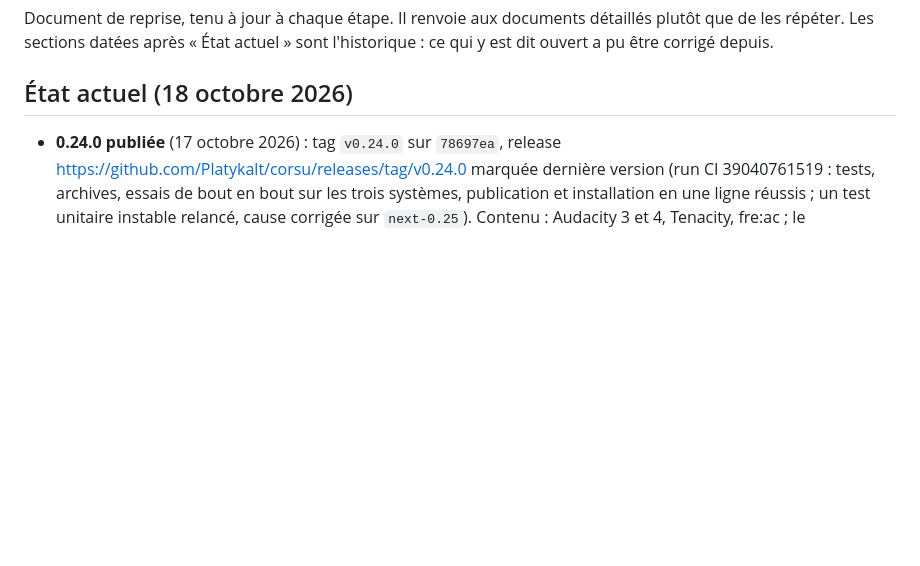
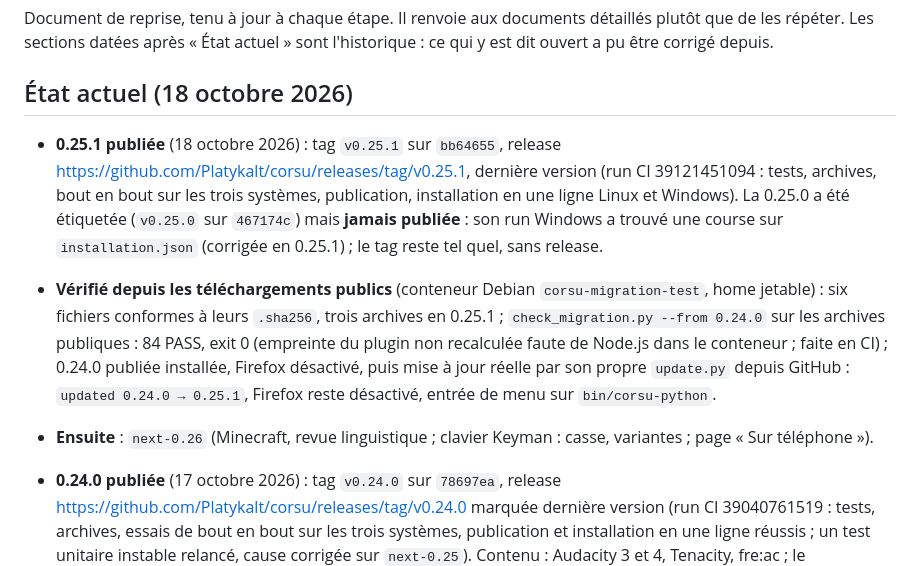
Before and after one commit to Platykalt/corsu, a Markdown page: docs/continuite.md, the part around the change. Drawn GitHub-style; blank space fills up the shorter version.

Commit message:
Continuity: 0.25.1 published and checked from the public downloads; 0.25.0 tagged, never published
Co-Authored-By: Claude Opus 5.5 <noreply@anthropic.com>

```diff
--- a/docs/continuite.md
+++ b/docs/continuite.md
@@ -4,6 +4,19 @@ Document de reprise, tenu à jour à chaque étape. Il renvoie aux documents dé
 Les sections datées après « État actuel » sont l'historique : ce qui y est dit ouvert a pu être corrigé depuis.
 
 ## État actuel (18 octobre 2026)
+
+- **0.25.1 publiée** (18 octobre 2026) : tag `v0.25.1` sur `bb64655`, release
+  https://github.com/Platykalt/corsu/releases/tag/v0.25.1, dernière version (run CI 39121451094 : tests, archives,
+  bout en bout sur les trois systèmes, publication, installation en une ligne Linux et Windows). La 0.25.0 a été
+  étiquetée (`v0.25.0` sur `467174c`) mais **jamais publiée** : son run Windows a trouvé une course sur
+  `installation.json` (corrigée en 0.25.1) ; le tag reste tel quel, sans release.
+- **Vérifié depuis les téléchargements publics** (conteneur Debian `corsu-migration-test`, home jetable) : six
+  fichiers conformes à leurs `.sha256`, trois archives en 0.25.1 ; `check_migration.py --from 0.24.0` sur les archives
+  publiques : 84 PASS, exit 0 (empreinte du plugin non recalculée faute de Node.js dans le conteneur ; faite en CI) ;
+  0.24.0 publiée installée, Firefox désactivé, puis mise à jour réelle par son propre `update.py` depuis GitHub :
+  `updated 0.24.0 → 0.25.1`, Firefox reste désactivé, entrée de menu sur `bin/corsu-python`.
+- **Ensuite** : `next-0.26` (Minecraft, revue linguistique ; clavier Keyman : casse, variantes ; page « Sur
+  téléphone »).
 
 - **0.24.0 publiée** (17 octobre 2026) : tag `v0.24.0` sur `78697ea`, release
   https://github.com/Platykalt/corsu/releases/tag/v0.24.0 marquée dernière version (run CI 39040761519 : tests,
```
